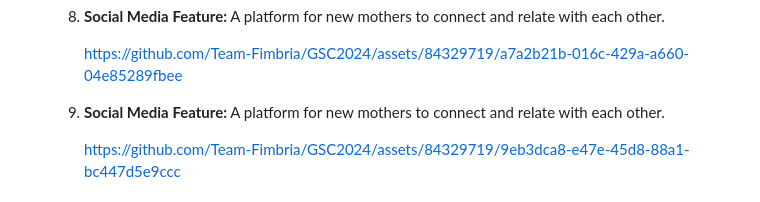
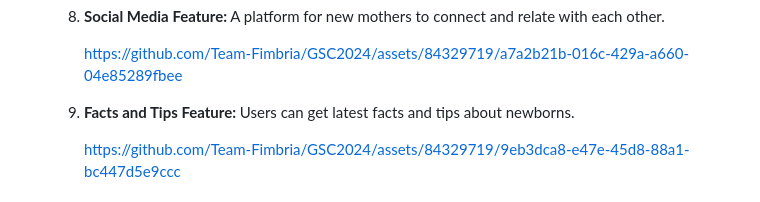
Before and after one commit to Team-Fimbria/GSC2024, a Markdown page: README.md, the part around the change. Rendered like a GitHub page.

```diff
--- a/README.md
+++ b/README.md
@@ -92,7 +92,7 @@ https://github.com/Team-Fimbria/GSC2024/assets/84329719/a7a2b21b-016c-429a-a660-
 
 
   </li>
-  <li><b>Social Media Feature:</b> A platform for new mothers to connect and relate with each other.
+  <li><b>Facts and Tips Feature:</b> Users can get latest facts and tips about newborns.
 
 
 
```
